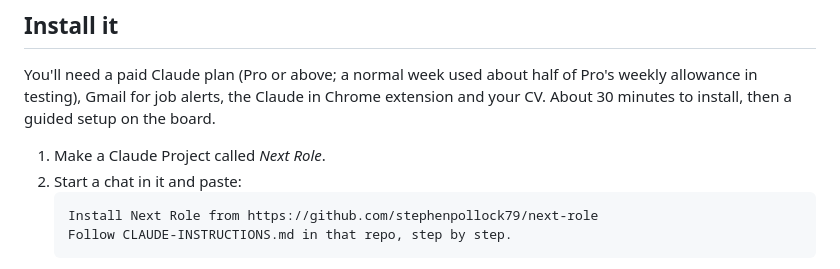
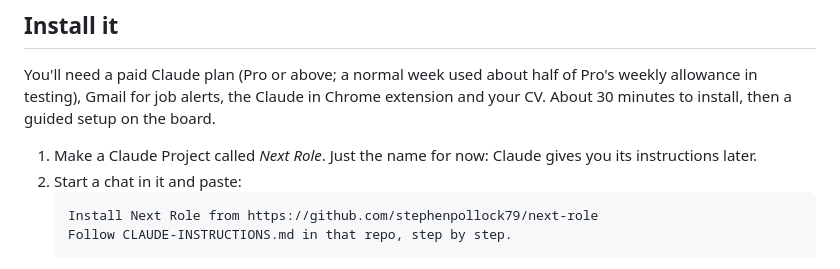
Before and after one commit to stephenpollock79/next-role, a Markdown page: README.md, the part around the change. GitHub-like rendering.

Commit message:
Install step 1: name the project only; instructions come later
Co-Authored-By: Claude Opus 5.5 <noreply@anthropic.com>
Claude-Session: https://claude.ai/code/session_01KiTyAdzqBULUn9QPAd8uBY

````diff
--- a/README.md
+++ b/README.md
@@ -32,7 +32,7 @@ puts it back. The parts where Claude does the work are switched off in the demo.
 You'll need a paid Claude plan (Pro or above; a normal week used about half of Pro's weekly allowance in testing), Gmail for job alerts, the Claude in Chrome extension and your CV.
 About 30 minutes to install, then a guided setup on the board.
 
-1. Make a Claude Project called *Next Role*.
+1. Make a Claude Project called *Next Role*. Just the name for now: Claude gives you its instructions later.
 2. Start a chat in it and paste:
    ```
    Install Next Role from https://github.com/stephenpollock79/next-role
````
Also changed, not shown: INSTALL.md (+2 -1 lines).
